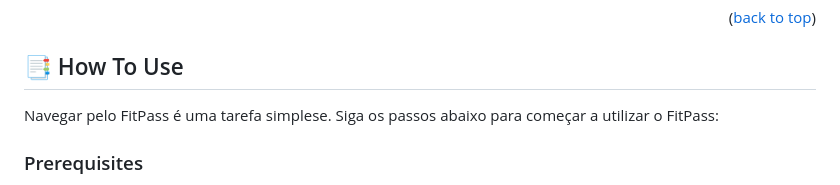
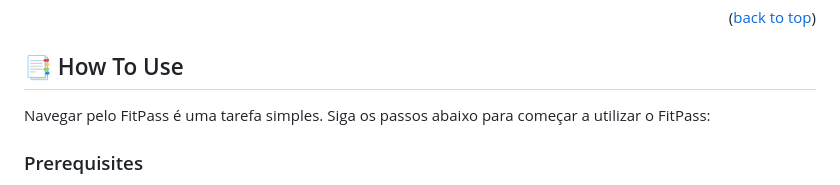
Before and after one commit to IagoAz/FitPass, a Markdown page: README.md, the part around the change. GitHub-like rendering.

```diff
--- a/README.md
+++ b/README.md
@@ -66,7 +66,7 @@
 
 ## 📑 How To Use <a name="how-to-use"></a>
 
-Navegar pelo FitPass é uma tarefa simplese. Siga os passos abaixo para começar a utilizar o FitPass:
+Navegar pelo FitPass é uma tarefa simples. Siga os passos abaixo para começar a utilizar o FitPass:
 
 ### Prerequisites
 
```
